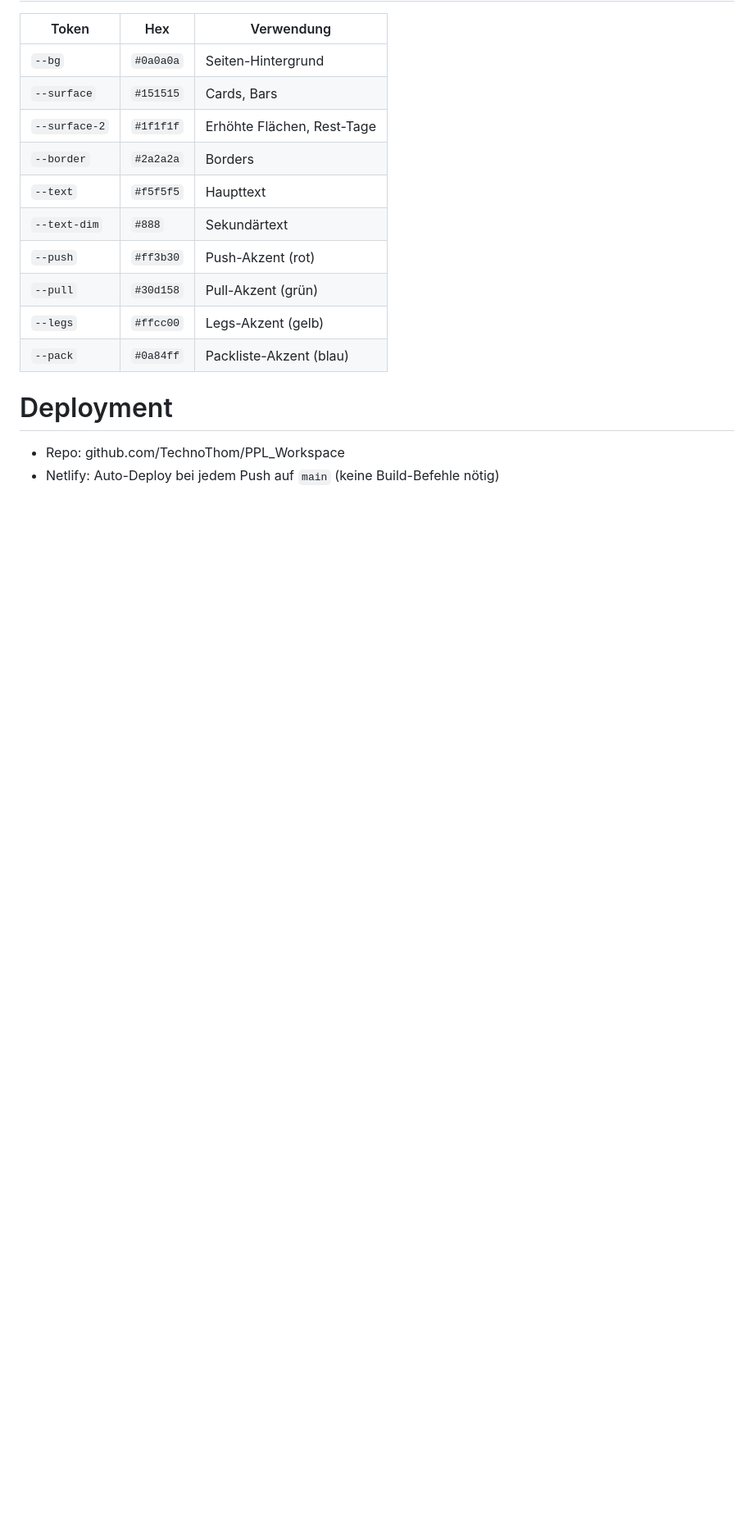
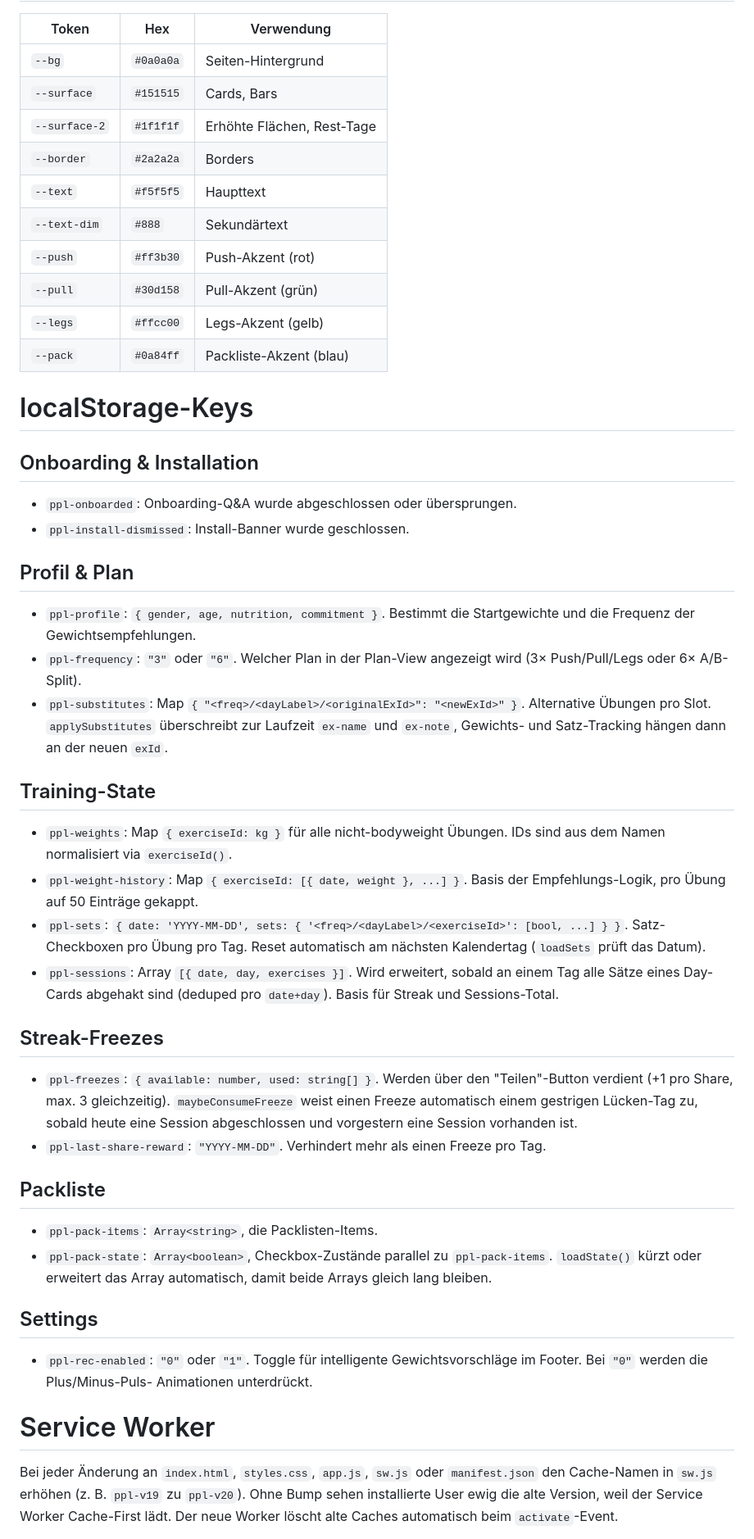
Before and after one commit to TechnoThom/PPL_Workspace, a Markdown page: AGENTS.md, the part around one of its changes. Shown at 82% size. GitHub-like rendering; blank space fills up the shorter version.

```diff
--- a/AGENTS.md
+++ b/AGENTS.md
@@ -99,6 +60,59 @@ der Worker das Warten und der User sieht das Banner nie.
 | `--legs`      | `#ffcc00`  | Legs-Akzent (gelb)                  |
 | `--pack`      | `#0a84ff`  | Packliste-Akzent (blau)             |
 
-# Deployment
-- Repo: github.com/TechnoThom/PPL_Workspace
-- Netlify: Auto-Deploy bei jedem Push auf `main` (keine Build-Befehle nötig)
+# localStorage-Keys
+
+## Onboarding & Installation
+- `ppl-onboarded`: Onboarding-Q&A wurde abgeschlossen oder übersprungen.
+- `ppl-install-dismissed`: Install-Banner wurde geschlossen.
+
+## Profil & Plan
+- `ppl-profile`: `{ gender, age, nutrition, commitment }`. Bestimmt die
+  Startgewichte und die Frequenz der Gewichtsempfehlungen.
+- `ppl-frequency`: `"3"` oder `"6"`. Welcher Plan in der Plan-View
+  angezeigt wird (3× Push/Pull/Legs oder 6× A/B-Split).
+- `ppl-substitutes`: Map `{ "<freq>/<dayLabel>/<originalExId>": "<newExId>" }`.
+  Alternative Übungen pro Slot. `applySubstitutes` überschreibt zur
+  Laufzeit `ex-name` und `ex-note`, Gewichts- und Satz-Tracking hängen
+  dann an der neuen `exId`.
+
+## Training-State
+- `ppl-weights`: Map `{ exerciseId: kg }` für alle nicht-bodyweight
+  Übungen. IDs sind aus dem Namen normalisiert via `exerciseId()`.
+- `ppl-weight-history`: Map `{ exerciseId: [{ date, weight }, ...] }`.
+  Basis der Empfehlungs-Logik, pro Übung auf 50 Einträge gekappt.
+- `ppl-sets`: `{ date: 'YYYY-MM-DD', sets: { '<freq>/<dayLabel>/<exerciseId>': [bool, ...] } }`.
+  Satz-Checkboxen pro Übung pro Tag. Reset automatisch am nächsten
+  Kalendertag (`loadSets` prüft das Datum).
+- `ppl-sessions`: Array `[{ date, day, exercises }]`. Wird erweitert,
+  sobald an einem Tag alle Sätze eines Day-Cards abgehakt sind (deduped
+  pro `date+day`). Basis für Streak und Sessions-Total.
+
+## Streak-Freezes
+- `ppl-freezes`: `{ available: number, used: string[] }`. Werden über den
+  "Teilen"-Button verdient (+1 pro Share, max. 3 gleichzeitig).
+  `maybeConsumeFreeze` weist einen Freeze automatisch einem gestrigen
+  Lücken-Tag zu, sobald heute eine Session abgeschlossen und vorgestern
+  eine Session vorhanden ist.
+- `ppl-last-share-reward`: `"YYYY-MM-DD"`. Verhindert mehr als einen
+  Freeze pro Tag.
+
+## Packliste
+- `ppl-pack-items`: `Array<string>`, die Packlisten-Items.
+- `ppl-pack-state`: `Array<boolean>`, Checkbox-Zustände parallel zu
+  `ppl-pack-items`. `loadState()` kürzt oder erweitert das Array
+  automatisch, damit beide Arrays gleich lang bleiben.
+
+## Settings
+- `ppl-rec-enabled`: `"0"` oder `"1"`. Toggle für intelligente
+  Gewichtsvorschläge im Footer. Bei `"0"` werden die Plus/Minus-Puls-
+  Animationen unterdrückt.
+
+# Service Worker
+
+Bei jeder Änderung an `index.html`, `styles.css`, `app.js`, `sw.js` oder
+`manifest.json` den Cache-Namen in `sw.js` erhöhen (z. B. `ppl-v19` zu
+`ppl-v20`). Ohne Bump sehen installierte User ewig die alte Version,
+weil der Service Worker Cache-First lädt. Der neue Worker löscht alte
+Caches automatisch beim `activate`-Event.
+
```
Also changed, not shown: other parts of AGENTS.md (+56 -87 lines).
